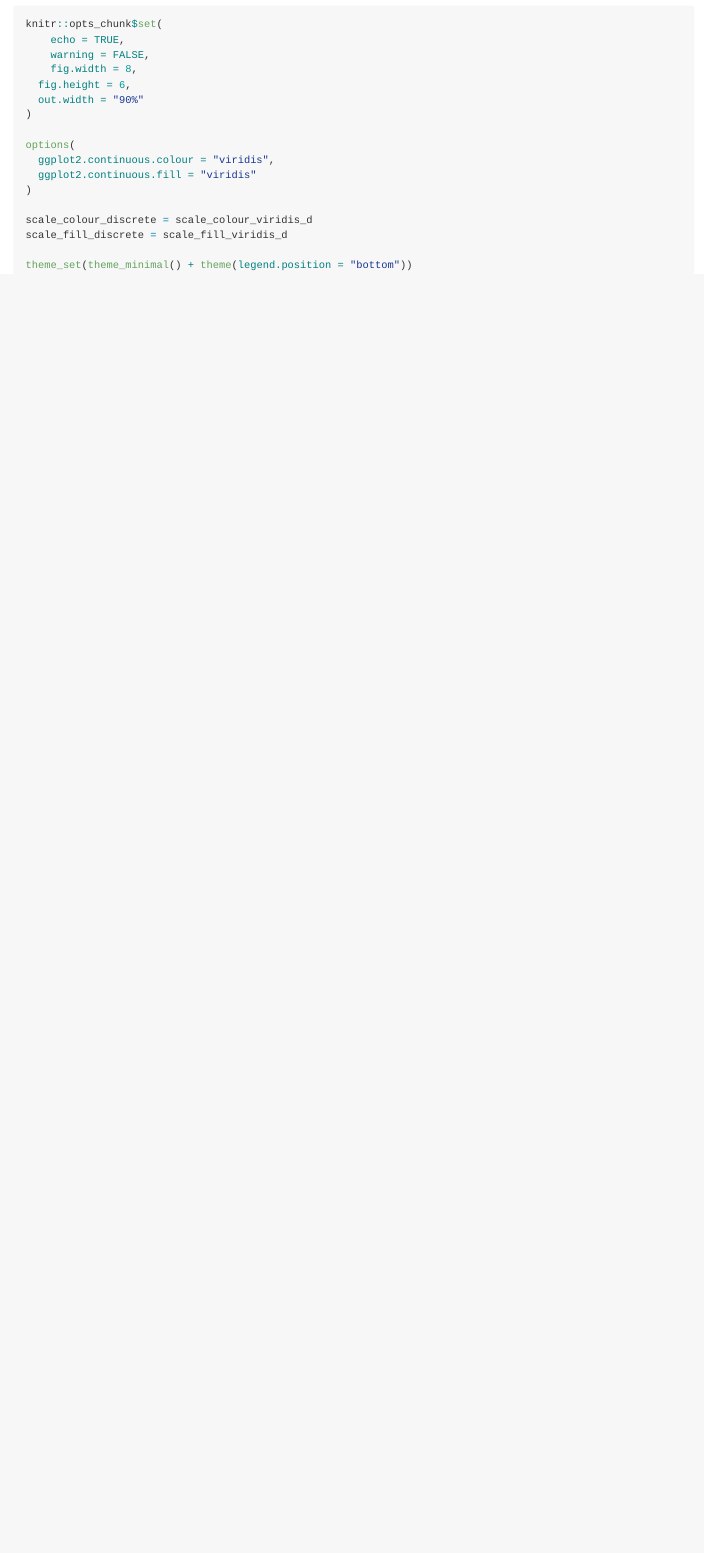
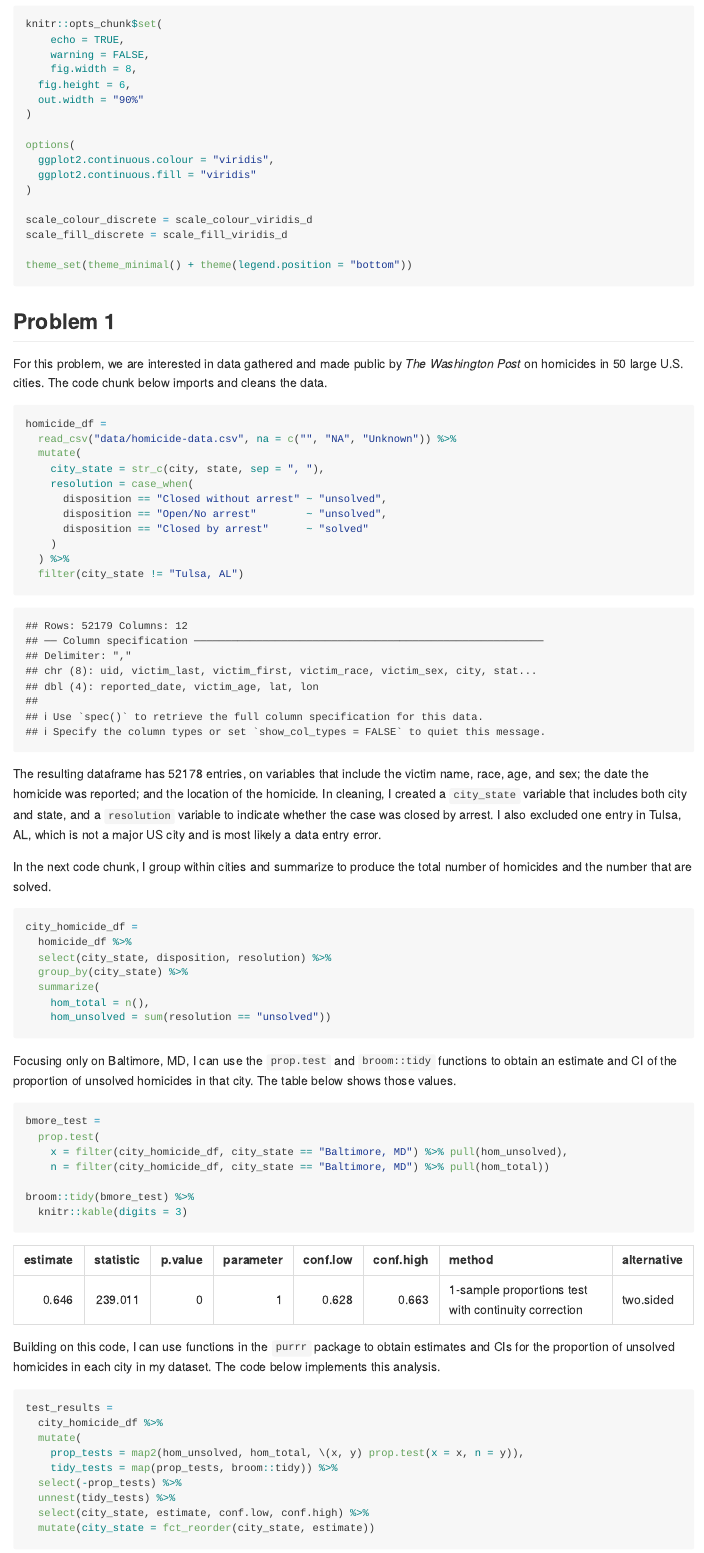
Before and after one commit to romoashley/p8105_hw5_ar4459, an R Markdown document (p8105_hw5_ar4459.Rmd): the page in a window 1100 px wide, from 630 px down. The pictures show the output file p8105_hw5_ar4459.md that the author committed with the source, drawn offline in the style of GitHub.

Commit message:
problem 1 -- professors key added

````diff
--- a/p8105_hw5_ar4459.Rmd
+++ b/p8105_hw5_ar4459.Rmd
@@ -29,3 +29,59 @@ scale_fill_discrete = scale_fill_viridis_d
 
 theme_set(theme_minimal() + theme(legend.position = "bottom"))
 ```
+
+## Problem 1
+For this problem, we are interested in data gathered and made public by _The Washington Post_ on homicides in 50 large U.S. cities. The code chunk below imports and cleans the data.
+
+```{r}
+homicide_df =
+  read_csv("data/homicide-data.csv", na = c("", "NA", "Unknown")) %>%
+  mutate(
+    city_state = str_c(city, state, sep = ", "),
+    resolution = case_when(
+      disposition == "Closed without arrest" ~ "unsolved",
+      disposition == "Open/No arrest"        ~ "unsolved",
+      disposition == "Closed by arrest"      ~ "solved"
+    )
+  ) %>%
+  filter(city_state != "Tulsa, AL")
+```
+
+The resulting dataframe has `r nrow(homicide_df)` entries, on variables that include the victim name, race, age, and sex; the date the homicide was reported; and the location of the homicide. In cleaning, I created a `city_state` variable that includes both city and state, and a `resolution` variable to indicate whether the case was closed by arrest. I also excluded one entry in Tulsa, AL, which is not a major US city and is most likely a data entry error.
+
+In the next code chunk, I group within cities and summarize to produce the total number of homicides and the number that are solved.
+
+```{r}
+city_homicide_df =
+  homicide_df %>%
+  select(city_state, disposition, resolution) %>%
+  group_by(city_state) %>%
+  summarize(
+    hom_total = n(),
+    hom_unsolved = sum(resolution == "unsolved"))
+```
+
+Focusing only on Baltimore, MD, I can use the `prop.test` and `broom::tidy` functions to obtain an estimate and CI of the proportion of unsolved homicides in that city. The table below shows those values.
+
+```{r}
+bmore_test =
+  prop.test(
+    x = filter(city_homicide_df, city_state == "Baltimore, MD") %>% pull(hom_unsolved),
+    n = filter(city_homicide_df, city_state == "Baltimore, MD") %>% pull(hom_total))
+
+broom::tidy(bmore_test) %>%
+  knitr::kable(digits = 3)
+```
+
+Building on this code, I can use functions in the `purrr` package to obtain estimates and CIs for the proportion of unsolved homicides in each city in my dataset. The code below implements this analysis.
+
+```{r}
+test_results =
+  city_homicide_df %>%
+  mutate(
+    prop_tests = map2(hom_unsolved, hom_total, \(x, y) prop.test(x = x, n = y)),
+    tidy_tests = map(prop_tests, broom::tidy)) %>%
+  select(-prop_tests) %>%
+  unnest(tidy_tests) %>%
+  select(city_state, estimate, conf.low, conf.high) %>%
+  mutate(city_state = fct_reorder(city_state, estimate))
````
Also changed, not shown: p8105_hw5_ar4459.md, p8105_hw5_ar4459_files/figure-gfm/unnamed-chunk-6-1.png (added), p8105_hw5_ar4459.Rmd (14 more changed lines).
